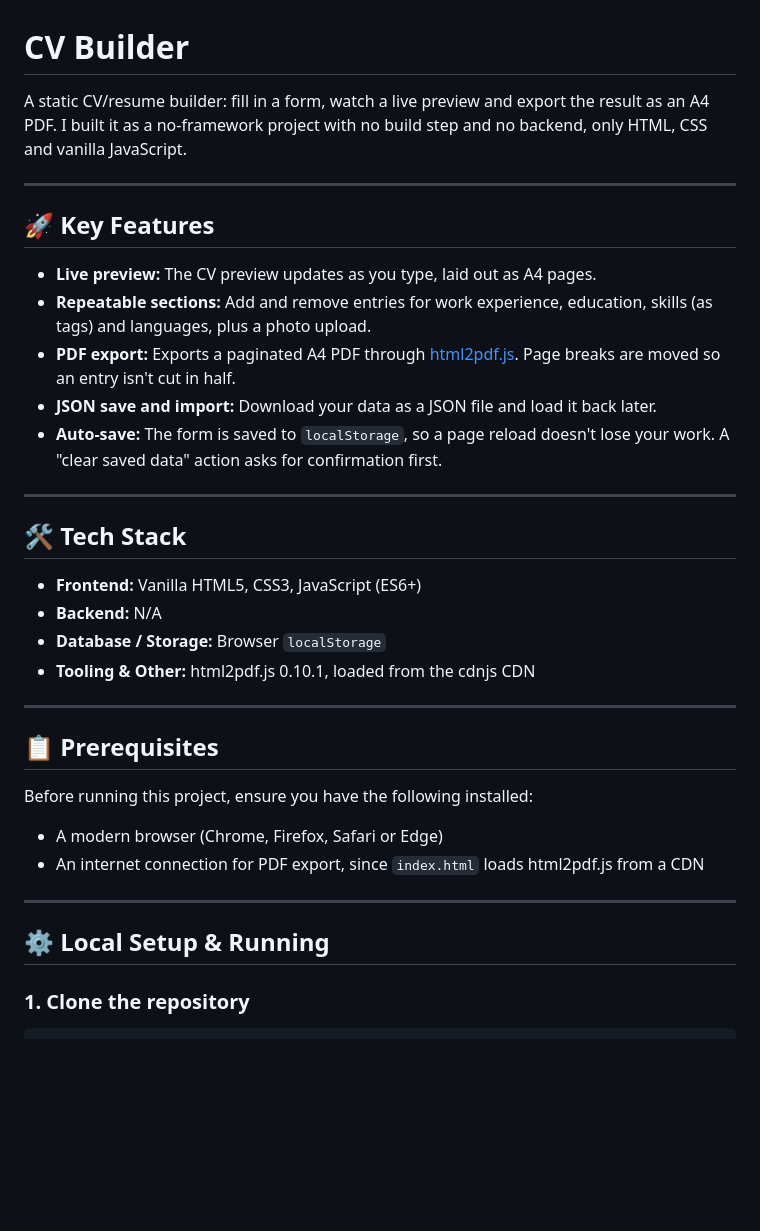
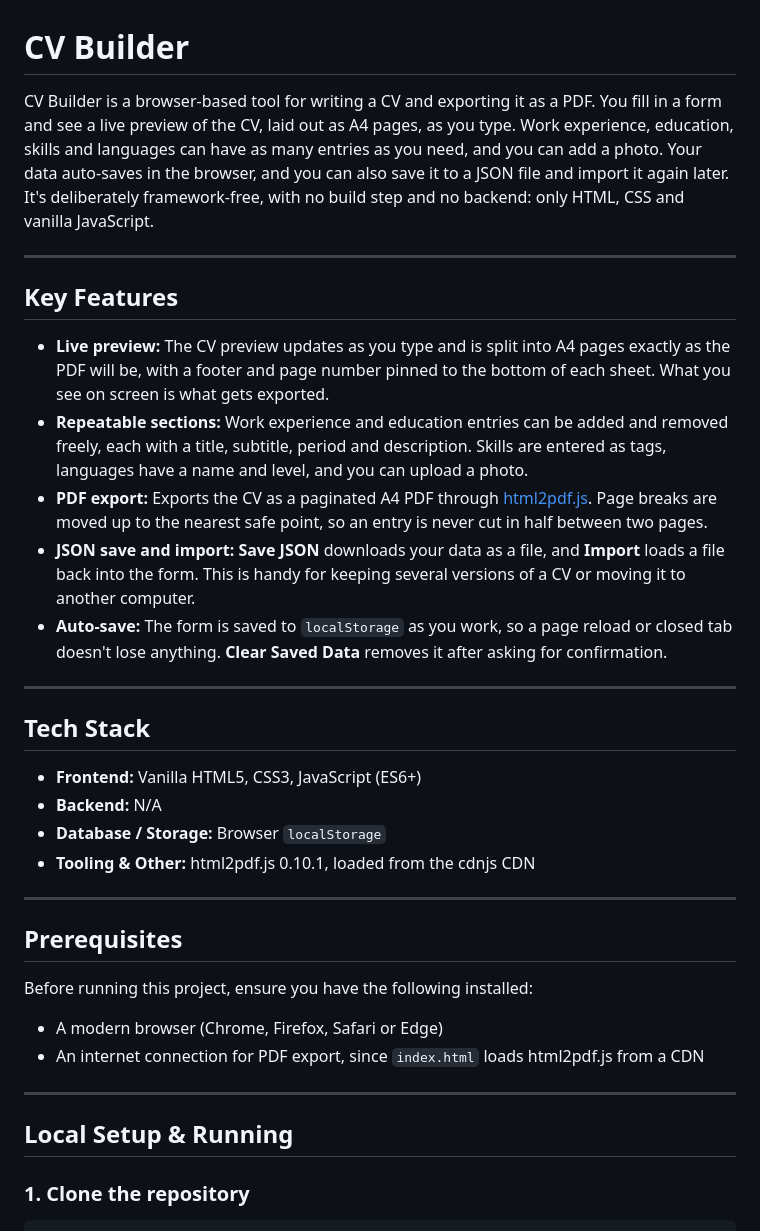
Before and after one commit to FrunzaDan/cv-builder, a Markdown page: README.md, the part around one of its changes. Rendered like a GitHub page; blank space fills up the shorter version.

Commit message:
optimizations

```diff
--- a/README.md
+++ b/README.md
@@ -1,20 +1,20 @@
 # CV Builder
 
-A static CV/resume builder: fill in a form, watch a live preview and export the result as an A4 PDF. I built it as a no-framework project with no build step and no backend, only HTML, CSS and vanilla JavaScript.
+CV Builder is a browser-based tool for writing a CV and exporting it as a PDF. You fill in a form and see a live preview of the CV, laid out as A4 pages, as you type. Work experience, education, skills and languages can have as many entries as you need, and you can add a photo. Your data auto-saves in the browser, and you can also save it to a JSON file and import it again later. It's deliberately framework-free, with no build step and no backend: only HTML, CSS and vanilla JavaScript.
 
 ---
 
-## 🚀 Key Features
+## Key Features
 
-- **Live preview:** The CV preview updates as you type, laid out as A4 pages.
-- **Repeatable sections:** Add and remove entries for work experience, education, skills (as tags) and languages, plus a photo upload.
-- **PDF export:** Exports a paginated A4 PDF through [html2pdf.js](https://github.com/eKoopmans/html2pdf.js). Page breaks are moved so an entry isn't cut in half.
-- **JSON save and import:** Download your data as a JSON file and load it back later.
-- **Auto-save:** The form is saved to `localStorage`, so a page reload doesn't lose your work. A "clear saved data" action asks for confirmation first.
+- **Live preview:** The CV preview updates as you type and is split into A4 pages exactly as the PDF will be, with a footer and page number pinned to the bottom of each sheet. What you see on screen is what gets exported.
+- **Repeatable sections:** Work experience and education entries can be added and removed freely, each with a title, subtitle, period and description. Skills are entered as tags, languages have a name and level, and you can upload a photo.
+- **PDF export:** Exports the CV as a paginated A4 PDF through [html2pdf.js](https://github.com/eKoopmans/html2pdf.js). Page breaks are moved up to the nearest safe point, so an entry is never cut in half between two pages.
+- **JSON save and import:** **Save JSON** downloads your data as a file, and **Import** loads a file back into the form. This is handy for keeping several versions of a CV or moving it to another computer.
+- **Auto-save:** The form is saved to `localStorage` as you work, so a page reload or closed tab doesn't lose anything. **Clear Saved Data** removes it after asking for confirmation.
 
 ---
 
-## 🛠 Tech Stack
+## Tech Stack
 
 - **Frontend:** Vanilla HTML5, CSS3, JavaScript (ES6+)
 - **Backend:** N/A
@@ -23,7 +23,7 @@ A static CV/resume builder: fill in a form, watch a live preview and export the
 
 ---
 
-## 📋 Prerequisites
+## Prerequisites
 
 Before running this project, ensure you have the following installed:
 
@@ -32,7 +32,7 @@ Before running this project, ensure you have the following installed:
 
 ---
 
-## ⚙️ Local Setup & Running
+## Local Setup & Running
 
 ### 1. Clone the repository
 
```
Also changed, not shown: other parts of README.md (+2 -2 lines).
